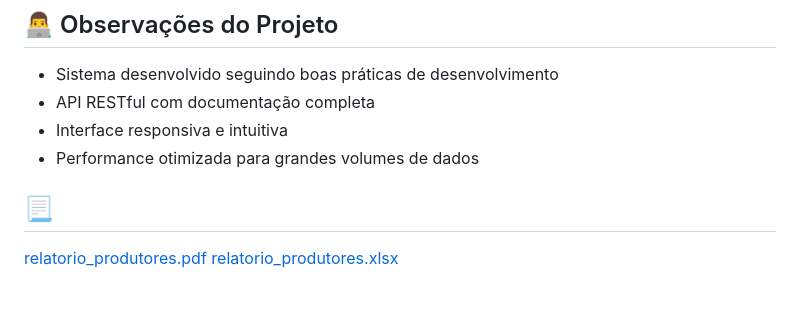
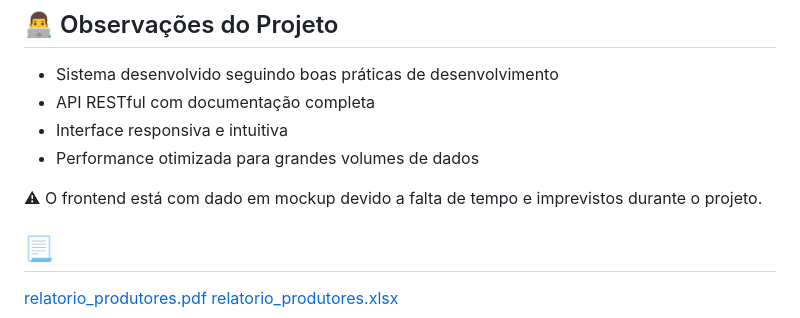
Before and after one commit to gaiekdacosta/teste-tecnico-adagri, a Markdown page: README.md, the part around the change. Drawn GitHub-style; blank space fills up the shorter version.

Commit message:
Update README with frontend mockup data note
Added note about frontend using mockup data due to time constraints.

```diff
--- a/README.md
+++ b/README.md
@@ -115,6 +115,8 @@ O sistema inclui dados de exemplo para:
 - Interface responsiva e intuitiva
 - Performance otimizada para grandes volumes de dados
 
+⚠ O frontend está com dado em mockup devido a falta de tempo e imprevistos durante o projeto.
+
 ## 📃
 [relatorio_produtores.pdf](https://github.com/user-attachments/files/22994625/relatorio_produtores.pdf)
 [relatorio_produtores.xlsx](https://github.com/user-attachments/files/22994617/relatorio_produtores.xlsx)
```
